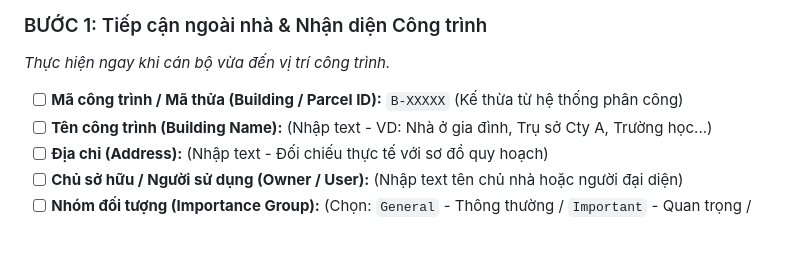
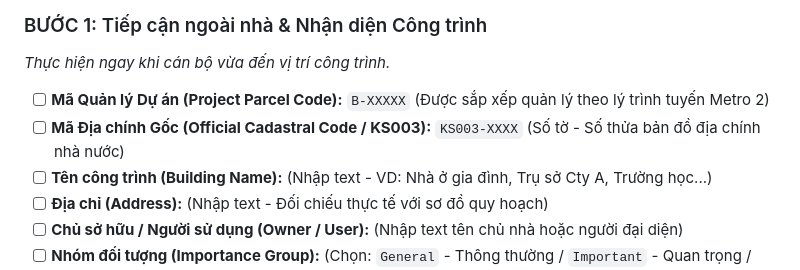
Before and after one commit to Vqd2k6/BCR-System, a Markdown page: srs/SURVEY_QUESTIONS.md, the part around the change. GitHub-like rendering; blank space fills up the shorter version.

```diff
--- a/srs/SURVEY_QUESTIONS.md
+++ b/srs/SURVEY_QUESTIONS.md
@@ -9,7 +9,8 @@ Dưới đây là **BỘ BIỂU MẪU KHẢO SÁT HỢP NHẤT DUY NHẤT** đư
 ### BƯỚC 1: Tiếp cận ngoài nhà & Nhận diện Công trình
 *Thực hiện ngay khi cán bộ vừa đến vị trí công trình.*
 
-- [ ] **Mã công trình / Mã thửa (Building / Parcel ID):** `B-XXXXX` (Kế thừa từ hệ thống phân công)
+- [ ] **Mã Quản lý Dự án (Project Parcel Code):** `B-XXXXX` (Được sắp xếp quản lý theo lý trình tuyến Metro 2)
+- [ ] **Mã Địa chính Gốc (Official Cadastral Code / KS003):** `KS003-XXXX` (Số tờ - Số thửa bản đồ địa chính nhà nước)
 - [ ] **Tên công trình (Building Name):** (Nhập text - VD: Nhà ở gia đình, Trụ sở Cty A, Trường học...)
 - [ ] **Địa chỉ (Address):** (Nhập text - Đối chiếu thực tế với sơ đồ quy hoạch)
 - [ ] **Chủ sở hữu / Người sử dụng (Owner / User):** (Nhập text tên chủ nhà hoặc người đại diện)
```
Also changed, not shown: srs/Business_Logic.md (+17 -4 lines), srs/Phase1_Docs.md (+2 -1 lines).
